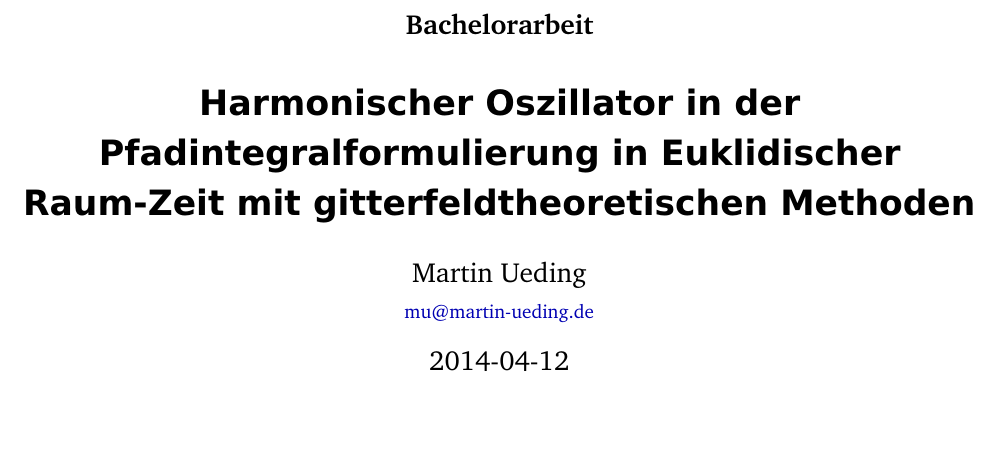
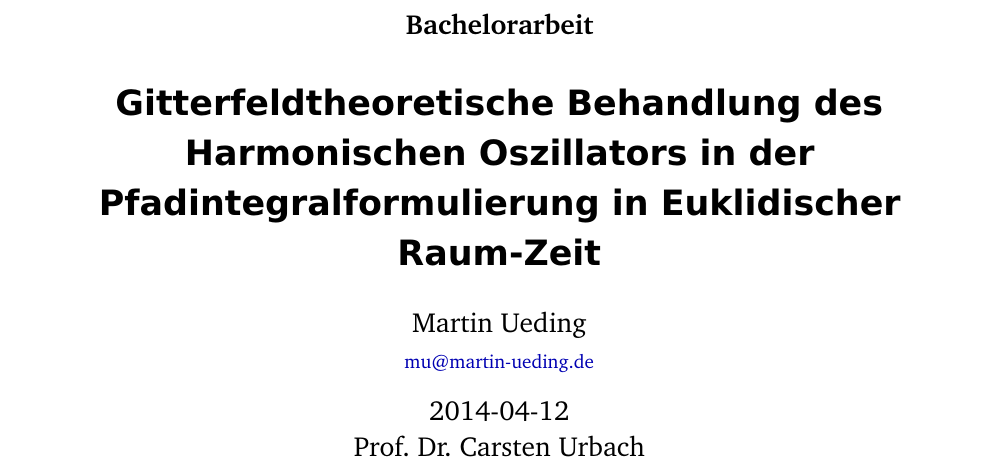
Before and after one commit to martin-ueding/physik590, a LaTeX document (Text/Bachelorarbeit.tex): part of the page, cut so that both start at the same text. Compiled offline with pdfLaTeX; an older LaTeX class or package is replaced by its successor.

Commit message:
Titel umformuliert

```diff
--- a/Text/Bachelorarbeit.tex
+++ b/Text/Bachelorarbeit.tex
@@ -11,13 +11,14 @@
 
 \subject{Bachelorarbeit}
 \title{%
-    Harmonischer Oszillator in der Pfadintegralformulierung in Euklidischer
-    Raum-Zeit mit gitterfeldtheoretischen Methoden
+    Gitterfeldtheoretische Behandlung des Harmonischen Oszillators in der
+    Pfadintegralformulierung in Euklidischer Raum-Zeit
 }
 %\subtitle{}
 \author{
     Martin Ueding \\ \small{\href{mailto:mu@martin-ueding.de}{mu@martin-ueding.de}}
 }
+\publishers{Prof. Dr. Carsten Urbach}
 
 \begin{document}
 
```
